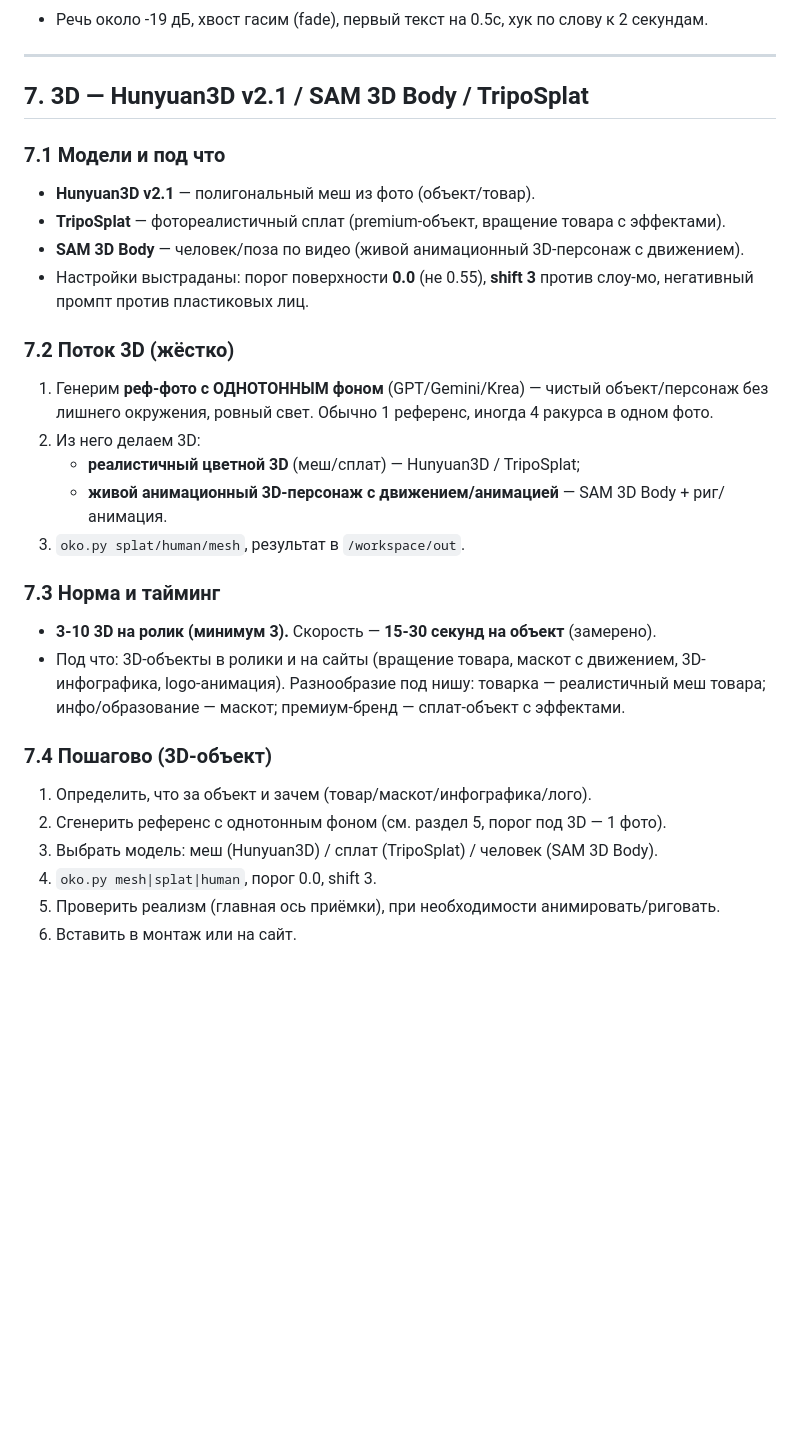
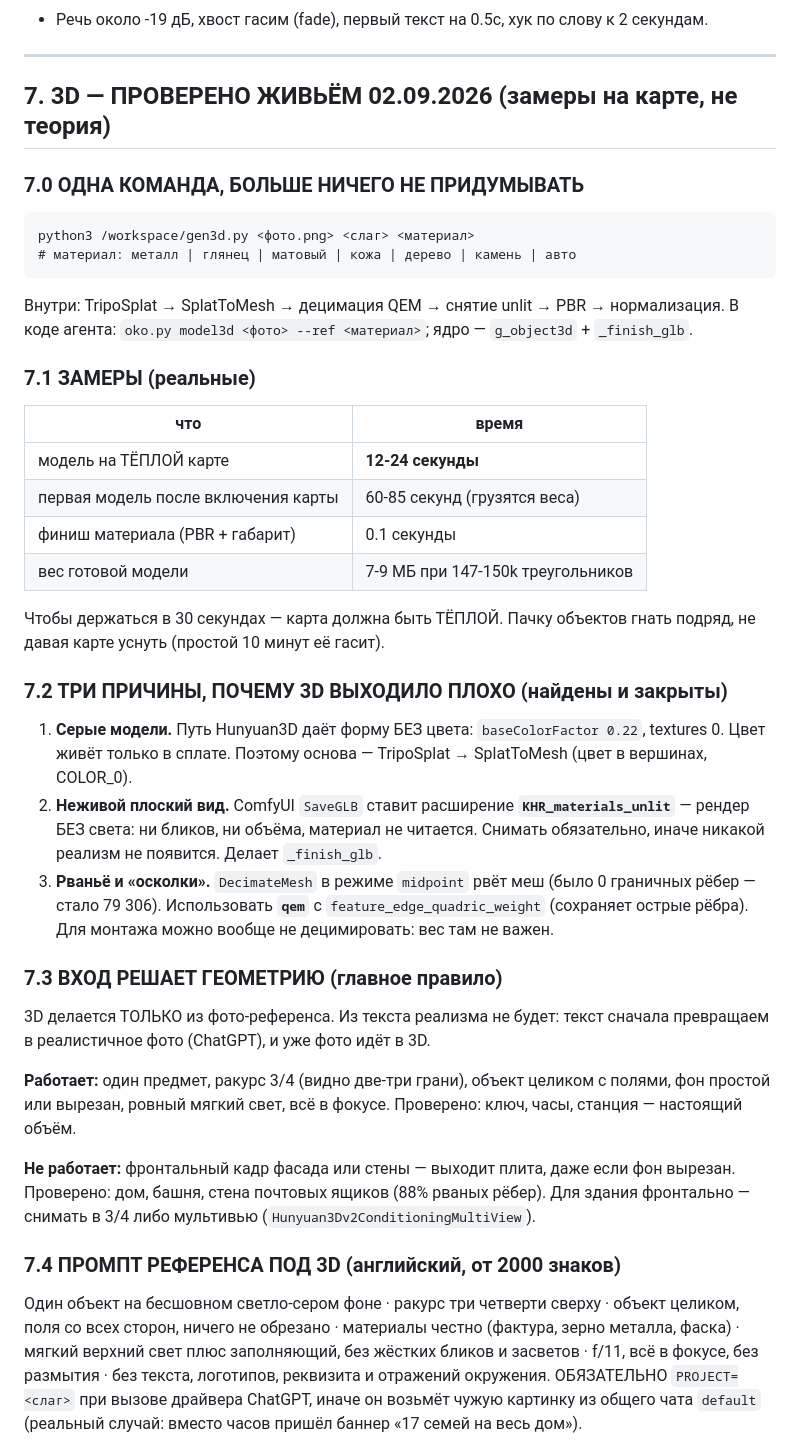
Before and after one commit to gdeoko/oko-magic-skill, a Markdown page: docs/OKO_ПРОДАКШН_БИБЛИЯ.md, the part around one of its changes. Drawn GitHub-style; blank space fills up the shorter version.

Commit message:
3D: раздел переписан по живым замерам
Co-Authored-By: Claude Opus 5 <noreply@anthropic.com>
Claude-Session: https://claude.ai/code/session_0153FSQbk8mdFHC9FUPKwxpH

````diff
--- a/docs/OKO_ПРОДАКШН_БИБЛИЯ.md
+++ b/docs/OKO_ПРОДАКШН_БИБЛИЯ.md
@@ -376,33 +376,54 @@ API запрещены.
 
 ---
 
-## 7. 3D — Hunyuan3D v2.1 / SAM 3D Body / TripoSplat
+## 7. 3D — ПРОВЕРЕНО ЖИВЬЁМ 02.09.2026 (замеры на карте, не теория)
 
-### 7.1 Модели и под что
-- **Hunyuan3D v2.1** — полигональный меш из фото (объект/товар).
-- **TripoSplat** — фотореалистичный сплат (premium-объект, вращение товара с эффектами).
-- **SAM 3D Body** — человек/поза по видео (живой анимационный 3D-персонаж с движением).
-- Настройки выстраданы: порог поверхности **0.0** (не 0.55), **shift 3** против слоу-мо,
-  негативный промпт против пластиковых лиц.
+### 7.0 ОДНА КОМАНДА, БОЛЬШЕ НИЧЕГО НЕ ПРИДУМЫВАТЬ
+```
+python3 /workspace/gen3d.py <фото.png> <слаг> <материал>
+# материал: металл | глянец | матовый | кожа | дерево | камень | авто
+```
+Внутри: TripoSplat → SplatToMesh → децимация QEM → снятие unlit → PBR → нормализация.
+В коде агента: `oko.py model3d <фото> --ref <материал>`; ядро — `g_object3d` + `_finish_glb`.
 
-### 7.2 Поток 3D (жёстко)
-1. Генерим **реф-фото с ОДНОТОННЫМ фоном** (GPT/Gemini/Krea) — чистый объект/персонаж
-   без лишнего окружения, ровный свет. Обычно 1 референс, иногда 4 ракурса в одном фото.
-2. Из него делаем 3D:
-   - **реалистичный цветной 3D** (меш/сплат) — Hunyuan3D / TripoSplat;
-   - **живой анимационный 3D-персонаж с движением/анимацией** — SAM 3D Body + риг/анимация.
-3. `oko.py splat/human/mesh`, результат в `/workspace/out`.
+### 7.1 ЗАМЕРЫ (реальные)
+| что | время |
+|---|---|
+| модель на ТЁПЛОЙ карте | **12-24 секунды** |
+| первая модель после включения карты | 60-85 секунд (грузятся веса) |
+| финиш материала (PBR + габарит) | 0.1 секунды |
+| вес готовой модели | 7-9 МБ при 147-150k треугольников |
 
-### 7.3 Норма и тайминг
-- **3-10 3D на ролик (минимум 3).** Скорость — **15-30 секунд на объект** (замерено).
-- Под что: 3D-объекты в ролики и на сайты (вращение товара, маскот с движением,
-  3D-инфографика, logo-анимация). Разнообразие под нишу: товарка — реалистичный меш
-  товара; инфо/образование — маскот; премиум-бренд — сплат-объект с эффектами.
+Чтобы держаться в 30 секундах — карта должна быть ТЁПЛОЙ. Пачку объектов гнать подряд,
+не давая карте уснуть (простой 10 минут её гасит).
 
-### 7.4 Пошагово (3D-объект)
-1. Определить, что за объект и зачем (товар/маскот/инфографика/лого).
-2. Сгенерить референс с однотонным фоном (см. раздел 5, порог под 3D — 1 фото).
-3. Выбрать модель: меш (Hunyuan3D) / сплат (TripoSplat) / человек (SAM 3D Body).
-4. `oko.py mesh|splat|human`, порог 0.0, shift 3.
-5. Проверить реализм (главная ось приёмки), при необходимости анимировать/риговать.
-6. Вставить в монтаж или на сайт.
+### 7.2 ТРИ ПРИЧИНЫ, ПОЧЕМУ 3D ВЫХОДИЛО ПЛОХО (найдены и закрыты)
+1. **Серые модели.** Путь Hunyuan3D даёт форму БЕЗ цвета: `baseColorFactor 0.22`, textures 0.
+   Цвет живёт только в сплате. Поэтому основа — TripoSplat → SplatToMesh (цвет в вершинах, COLOR_0).
+2. **Неживой плоский вид.** ComfyUI `SaveGLB` ставит расширение **`KHR_materials_unlit`** —
+   рендер БЕЗ света: ни бликов, ни объёма, материал не читается. Снимать обязательно,
+   иначе никакой реализм не появится. Делает `_finish_glb`.
+3. **Рваньё и «осколки».** `DecimateMesh` в режиме `midpoint` рвёт меш (было 0 граничных
+   рёбер — стало 79 306). Использовать **`qem`** с `feature_edge_quadric_weight` (сохраняет
+   острые рёбра). Для монтажа можно вообще не децимировать: вес там не важен.
+
+### 7.3 ВХОД РЕШАЕТ ГЕОМЕТРИЮ (главное правило)
+3D делается ТОЛЬКО из фото-референса. Из текста реализма не будет: текст сначала
+превращаем в реалистичное фото (ChatGPT), и уже фото идёт в 3D.
+
+**Работает:** один предмет, ракурс 3/4 (видно две-три грани), объект целиком с полями,
+фон простой или вырезан, ровный мягкий свет, всё в фокусе.
+Проверено: ключ, часы, станция — настоящий объём.
+
+**Не работает:** фронтальный кадр фасада или стены — выходит плита, даже если фон вырезан.
+Проверено: дом, башня, стена почтовых ящиков (88% рваных рёбер).
+Для здания фронтально — снимать в 3/4 либо мультивью (`Hunyuan3Dv2ConditioningMultiView`).
+
+### 7.4 ПРОМПТ РЕФЕРЕНСА ПОД 3D (английский, от 2000 знаков)
+Один объект на бесшовном светло-сером фоне · ракурс три четверти сверху · объект целиком,
+поля со всех сторон, ничего не обрезано · материалы честно (фактура, зерно металла, фаска) ·
+мягкий верхний свет плюс заполняющий, без жёстких бликов и засветов · f/11, всё в фокусе,
+без размытия · без текста, логотипов, реквизита и отражений окружения.
+ОБЯЗАТЕЛЬНО `PROJECT=<слаг>` при вызове драйвера ChatGPT, иначе он возьмёт чужую картинку
+из общего чата `default` (реальный случай: вместо часов пришёл баннер «17 семей на весь дом»).
+
````
Also changed, not shown: other parts of docs/OKO_ПРОДАКШН_БИБЛИЯ.md (+30 -0 lines).
